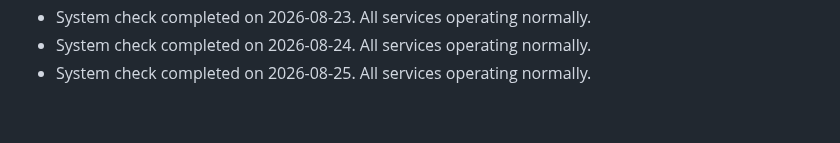
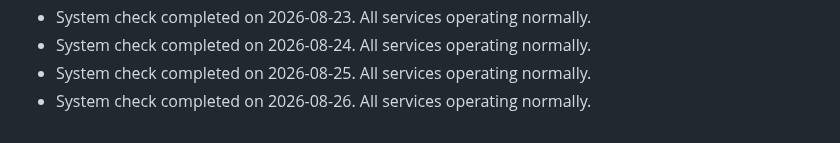
Before and after one commit to S-AM-GUPTA/90daysOfWebDevelopment, a Markdown page: PROJECT_STATUS.md, the part around the change. GitHub-like rendering.

Commit message:
docs: update project status log for 2026-08-26

```diff
--- a/PROJECT_STATUS.md
+++ b/PROJECT_STATUS.md
@@ -43,3 +43,4 @@
 - System check completed on 2026-08-23. All services operating normally.
 - System check completed on 2026-08-24. All services operating normally.
 - System check completed on 2026-08-25. All services operating normally.
+- System check completed on 2026-08-26. All services operating normally.
```
